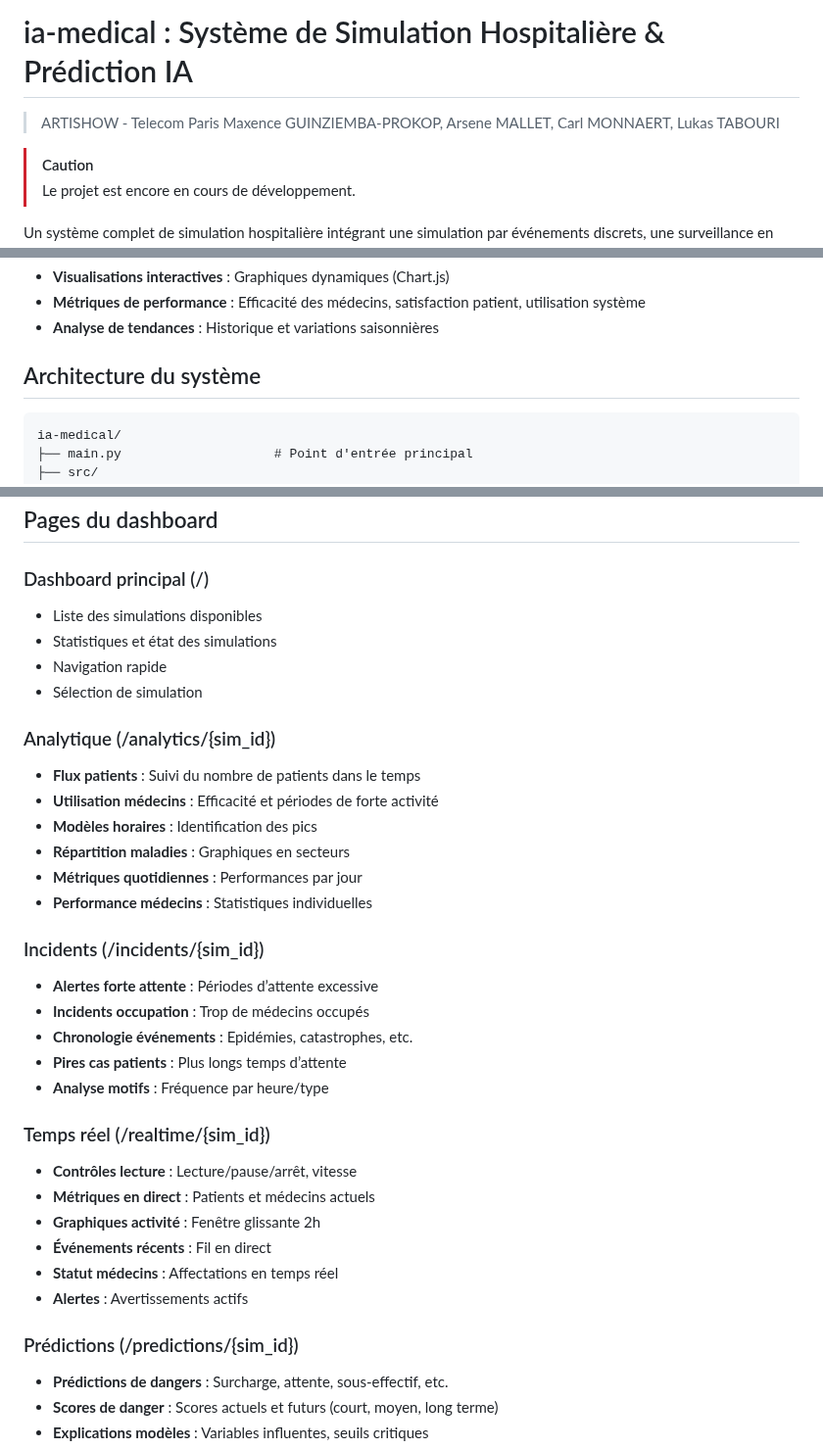
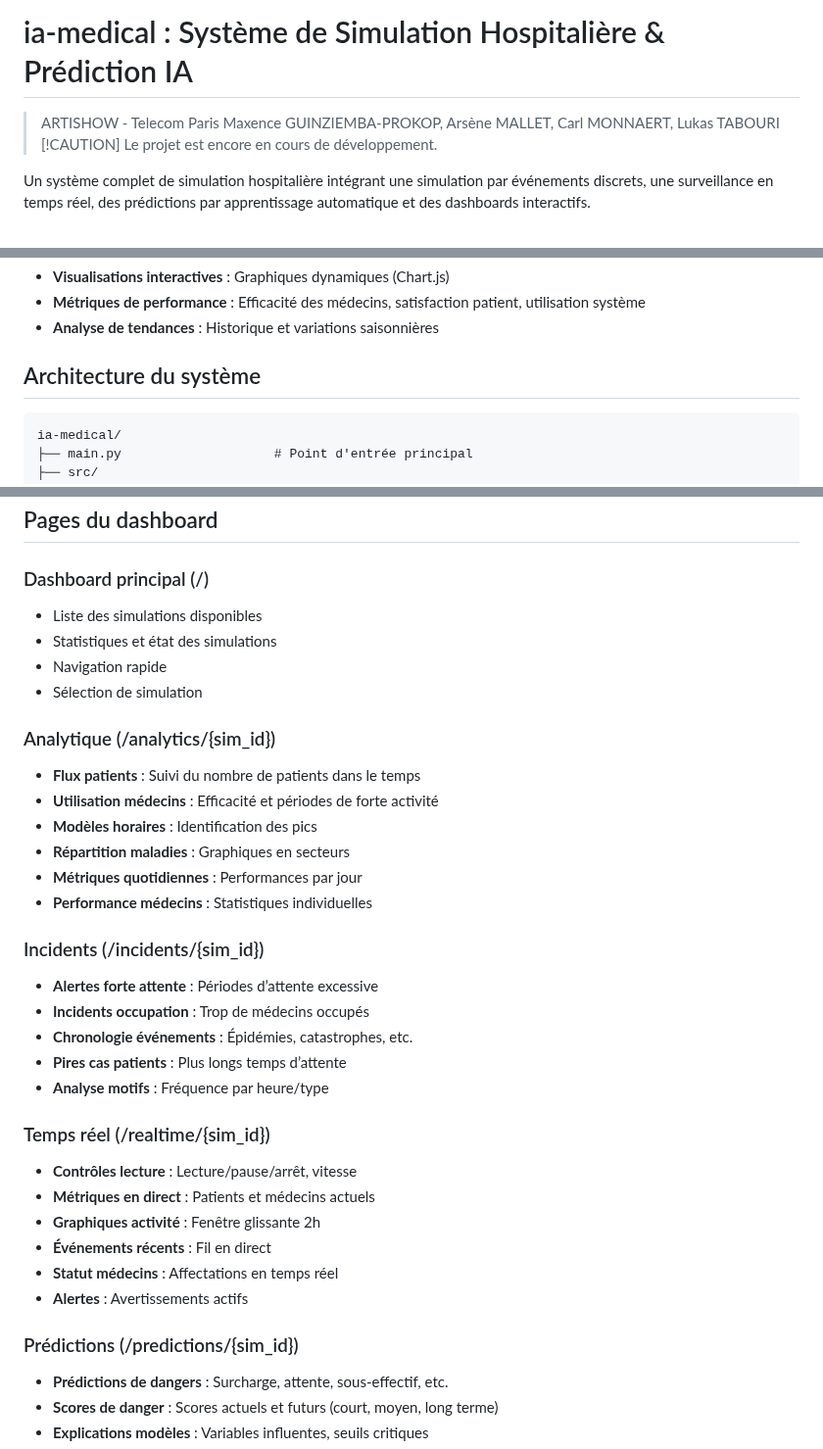
Before and after one commit to carlmonnaert/Medical-AI, a Markdown page: README.md, 3 parts joined by grey strips. Shown at 98% size. GitHub-like rendering.

Commit message:
update SUIVI, corrected READMEs

````diff
--- a/README.md
+++ b/README.md
@@ -1,7 +1,7 @@
 # ia-medical : Système de Simulation Hospitalière & Prédiction IA
+
 > ARTISHOW - Telecom Paris
-> Maxence GUINZIEMBA-PROKOP, Arsene MALLET, Carl MONNAERT, Lukas TABOURI
-
+> Maxence GUINZIEMBA-PROKOP, Arsène MALLET, Carl MONNAERT, Lukas TABOURI
 > [!CAUTION]
 > Le projet est encore en cours de développement.
 
@@ -38,7 +38,7 @@ Un système complet de simulation hospitalière intégrant une simulation par é
 
 ## Architecture du système
 
-```
+```plain
 ia-medical/
 ├── main.py                    # Point d'entrée principal
 ├── src/
@@ -152,12 +152,14 @@ python src/run_ml.py --predict 1
 ## Pages du dashboard
 
 ### Dashboard principal (/)
+
 - Liste des simulations disponibles
 - Statistiques et état des simulations
 - Navigation rapide
 - Sélection de simulation
 
 ### Analytique (/analytics/{sim_id})
+
 - **Flux patients** : Suivi du nombre de patients dans le temps
 - **Utilisation médecins** : Efficacité et périodes de forte activité
 - **Modèles horaires** : Identification des pics
@@ -166,13 +168,15 @@ python src/run_ml.py --predict 1
 - **Performance médecins** : Statistiques individuelles
 
 ### Incidents (/incidents/{sim_id})
+
 - **Alertes forte attente** : Périodes d’attente excessive
 - **Incidents occupation** : Trop de médecins occupés
-- **Chronologie événements** : Epidémies, catastrophes, etc.
+- **Chronologie événements** : Épidémies, catastrophes, etc.
 - **Pires cas patients** : Plus longs temps d’attente
 - **Analyse motifs** : Fréquence par heure/type
 
 ### Temps réel (/realtime/{sim_id})
+
 - **Contrôles lecture** : Lecture/pause/arrêt, vitesse
 - **Métriques en direct** : Patients et médecins actuels
 - **Graphiques activité** : Fenêtre glissante 2h
@@ -181,6 +185,7 @@ python src/run_ml.py --predict 1
 - **Alertes** : Avertissements actifs
 
 ### Prédictions (/predictions/{sim_id})
+
 - **Prédictions de dangers** : Surcharge, attente, sous-effectif, etc.
 - **Scores de danger** : Scores actuels et futurs (court, moyen, long terme)
 - **Explications modèles** : Variables influentes, seuils critiques
````
Also changed, not shown: SUIVI.md (+47 -45 lines), src/visualizations/README.md (+20 -2 lines).
